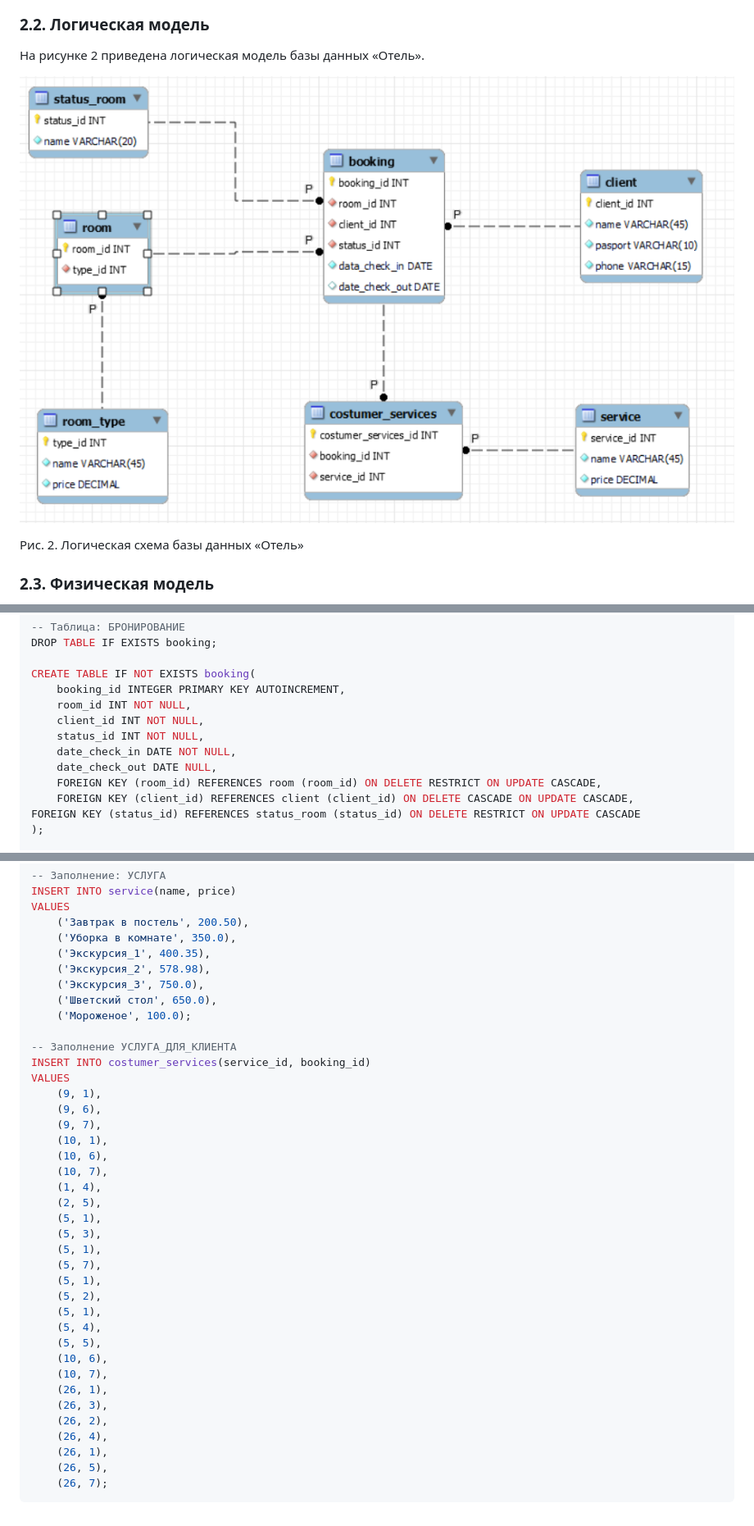
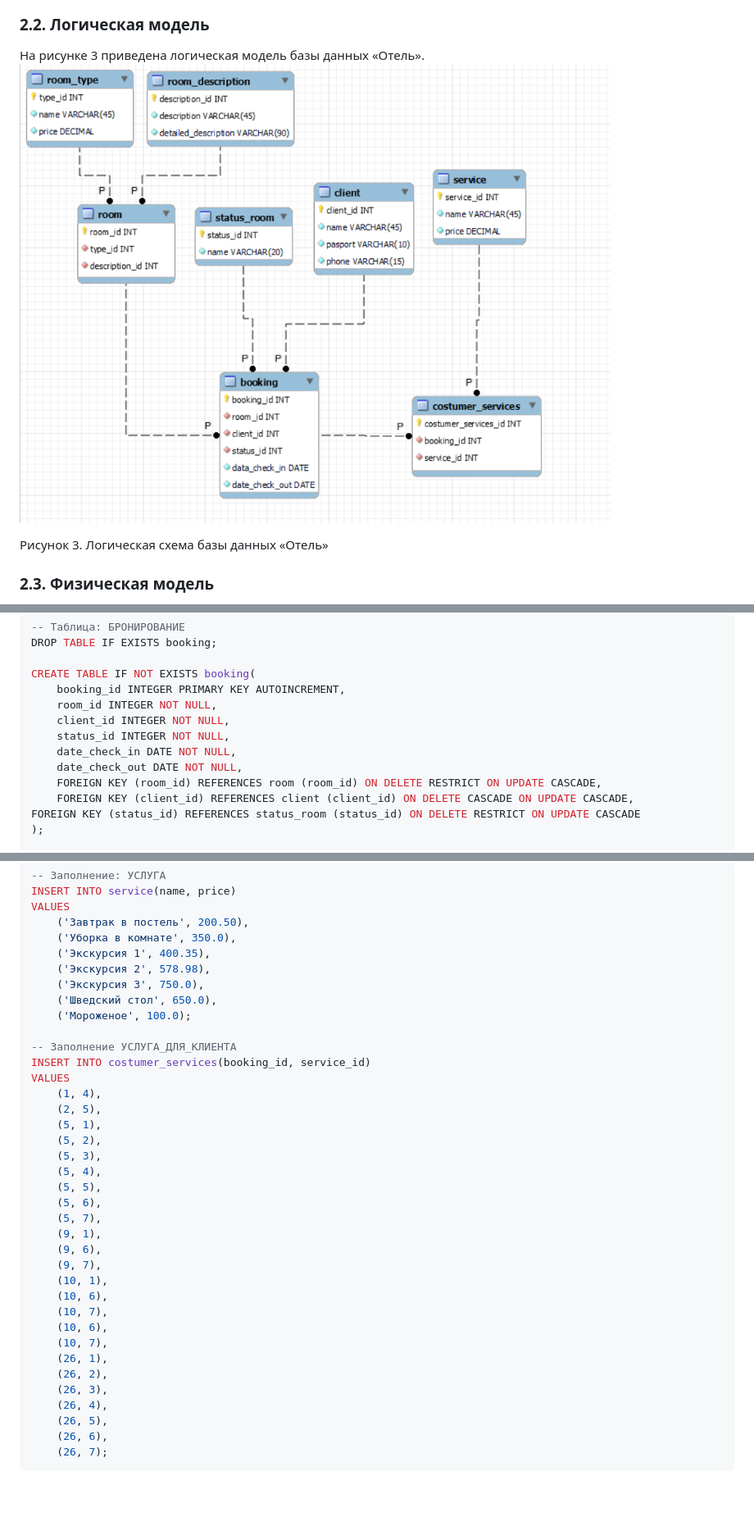
Before and after one commit to MotyaGlaz/Hostel, a Markdown page: static/documentation/СИТ_ОПО.md, 3 parts joined by grey strips. Shown: that part at 82% size. Rendered like a GitHub page; pictures changed too: Documentation/Pasted_image_20221102213539.png (deleted), static/documentation/logical_database_model.png (added); blank space fills up the shorter version.

````diff
--- a/Documentation/СИТ_ОПО.md
+++ b/static/documentation/СИТ_ОПО.md
@@ -43,11 +44,10 @@
 
 ### 2.2. Логическая модель
 
-На рисунке 2 приведена логическая модель базы данных «Отель».
+На рисунке 3 приведена логическая модель базы данных «Отель».
+![logical_database](logical_database_model.png)
 
-![](Pasted_image_20221102213539.png)
-
-Рис. 2. Логическая схема базы данных «Отель»
+Рисунок 3. Логическая схема базы данных «Отель»
 
 ### 2.3. Физическая модель
 
@@ -95,11 +106,11 @@ DROP TABLE IF EXISTS booking;
 
 CREATE TABLE IF NOT EXISTS booking(
     booking_id INTEGER PRIMARY KEY AUTOINCREMENT,
-    room_id INT NOT NULL,
-    client_id INT NOT NULL,
-    status_id INT NOT NULL,
+    room_id INTEGER NOT NULL,
+    client_id INTEGER NOT NULL,
+    status_id INTEGER NOT NULL,
     date_check_in DATE NOT NULL,
-    date_check_out DATE NULL,
+    date_check_out DATE NOT NULL,
     FOREIGN KEY (room_id) REFERENCES room (room_id) ON DELETE RESTRICT ON UPDATE CASCADE,
     FOREIGN KEY (client_id) REFERENCES client (client_id) ON DELETE CASCADE ON UPDATE CASCADE,
 FOREIGN KEY (status_id) REFERENCES status_room (status_id) ON DELETE RESTRICT ON UPDATE CASCADE
@@ -233,39 +254,37 @@ INSERT INTO service(name, price)
 VALUES
     ('Завтрак в постель', 200.50),
     ('Уборка в комнате', 350.0),
-    ('Экскурсия_1', 400.35),
-    ('Экскурсия_2', 578.98),
-    ('Экскурсия_3', 750.0),
-    ('Шветский стол', 650.0),
+    ('Экскурсия 1', 400.35),
+    ('Экскурсия 2', 578.98),
+    ('Экскурсия 3', 750.0),
+    ('Шведский стол', 650.0),
     ('Мороженое', 100.0);
 
 -- Заполнение УСЛУГА_ДЛЯ_КЛИЕНТА
-INSERT INTO costumer_services(service_id, booking_id)
+INSERT INTO costumer_services(booking_id, service_id)
 VALUES
+    (1, 4),
+    (2, 5),
+    (5, 1),
+    (5, 2),
+    (5, 3),
+    (5, 4),
+    (5, 5),
+    (5, 6),
+    (5, 7),
     (9, 1),
     (9, 6),
     (9, 7),
     (10, 1),
     (10, 6),
     (10, 7),
-    (1, 4),
-    (2, 5),
-    (5, 1),
-    (5, 3),
-    (5, 1),
-    (5, 7),
-    (5, 1),
-    (5, 2),
-    (5, 1),
-    (5, 4),
-    (5, 5),
     (10, 6),
     (10, 7),
     (26, 1),
+    (26, 2),
     (26, 3),
-    (26, 2),
     (26, 4),
-    (26, 1),
     (26, 5),
+    (26, 6),
     (26, 7);
 ```
````
Also changed, not shown: other parts of static/documentation/СИТ_ОПО.md (+72 -50 lines), Documentation/Pasted_image_20221102212726.png (deleted), static/documentation/accepted_designations.png (renamed from Documentation/Pasted_image_20221102212801.png), static/documentation/conceptual_scheme_hostel.png (added), 2 other files.
